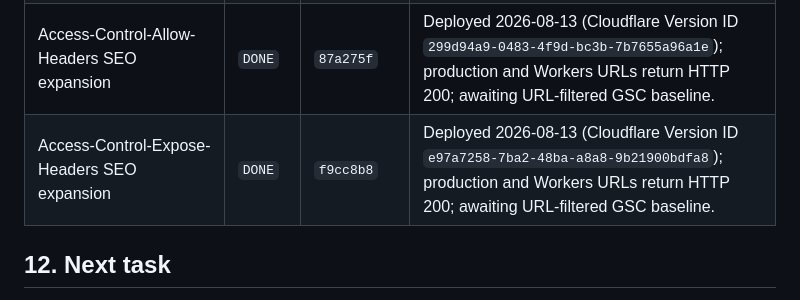
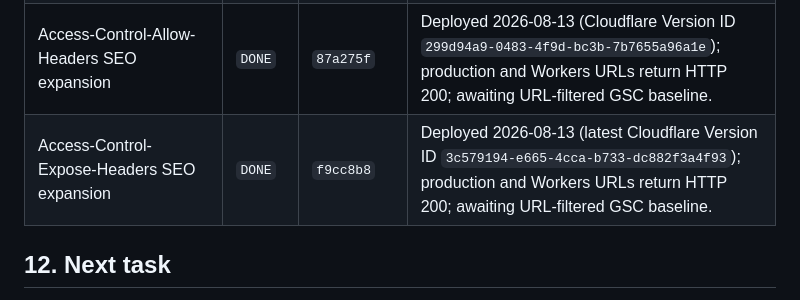
Before and after one commit to bartosz-io/http-scanner, a Markdown page: SEO_PLAN.md, the part around the change. Drawn GitHub-style.

Commit message:
docs: record safelist rendering deployment

```diff
--- a/SEO_PLAN.md
+++ b/SEO_PLAN.md
@@ -237,7 +237,7 @@ The primary program metrics are rolling 28-day non-brand clicks, the number of h
 | Access-Control-Allow-Credentials SEO expansion | `DONE` | `b9bd296` | Awaiting deployment and URL-filtered GSC baseline. |
 | Access-Control-Allow-Methods SEO expansion | `DONE` | `73c7a6a` | Deployed 2026-08-12 (Cloudflare Version ID `6c9c938b-fce2-492b-99de-75c440599225`); production and Workers URLs return HTTP 200; awaiting URL-filtered GSC baseline. |
 | Access-Control-Allow-Headers SEO expansion | `DONE` | `87a275f` | Deployed 2026-08-13 (Cloudflare Version ID `299d94a9-0483-4f9d-bc3b-7b7655a96a1e`); production and Workers URLs return HTTP 200; awaiting URL-filtered GSC baseline. |
-| Access-Control-Expose-Headers SEO expansion | `DONE` | `f9cc8b8` | Deployed 2026-08-13 (Cloudflare Version ID `e97a7258-7ba2-48ba-a8a8-9b21900bdfa8`); production and Workers URLs return HTTP 200; awaiting URL-filtered GSC baseline. |
+| Access-Control-Expose-Headers SEO expansion | `DONE` | `f9cc8b8` | Deployed 2026-08-13 (latest Cloudflare Version ID `3c579194-e665-4cca-b733-dc882f3a4f93`); production and Workers URLs return HTTP 200; awaiting URL-filtered GSC baseline. |
 
 ## 12. Next task
 
```
